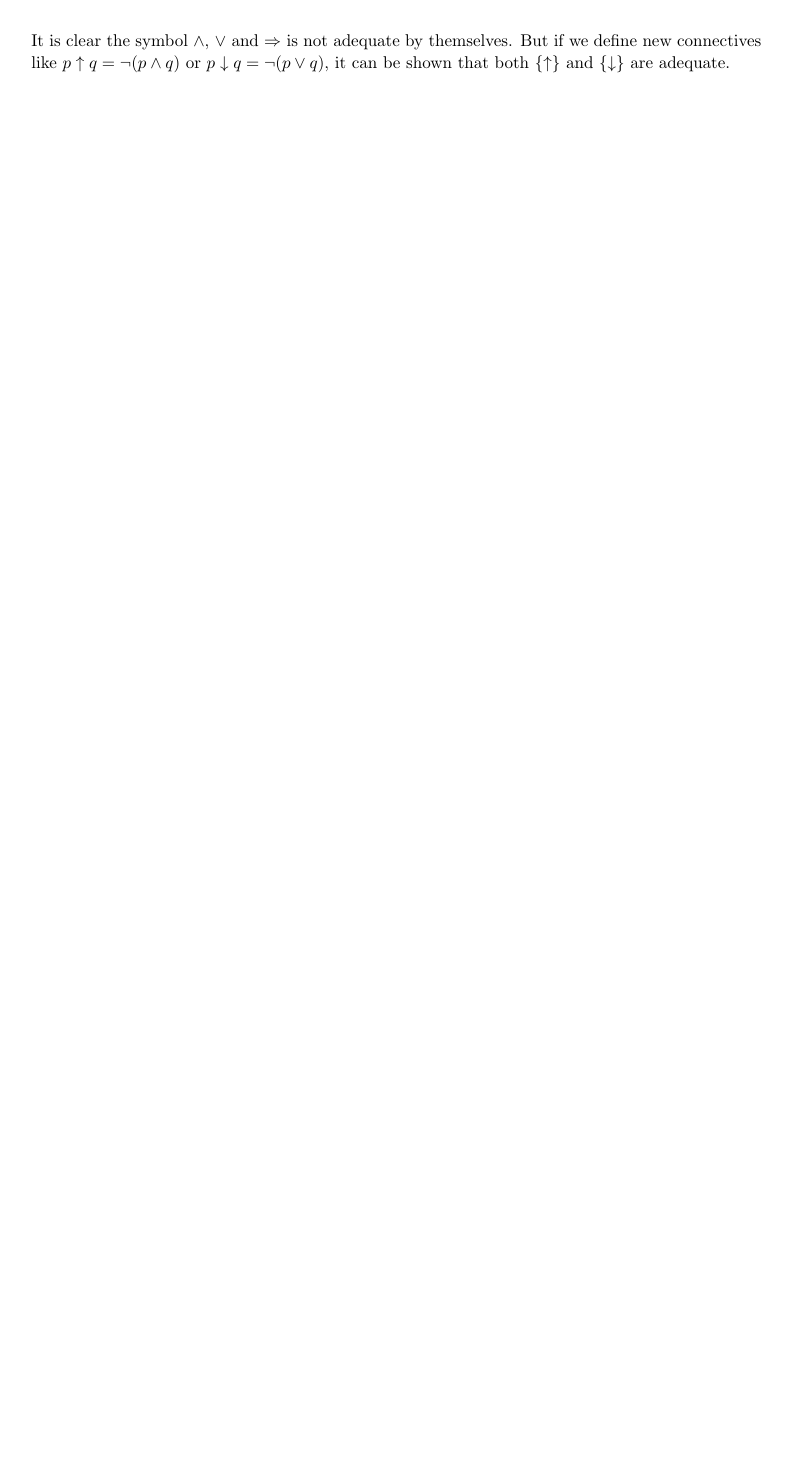
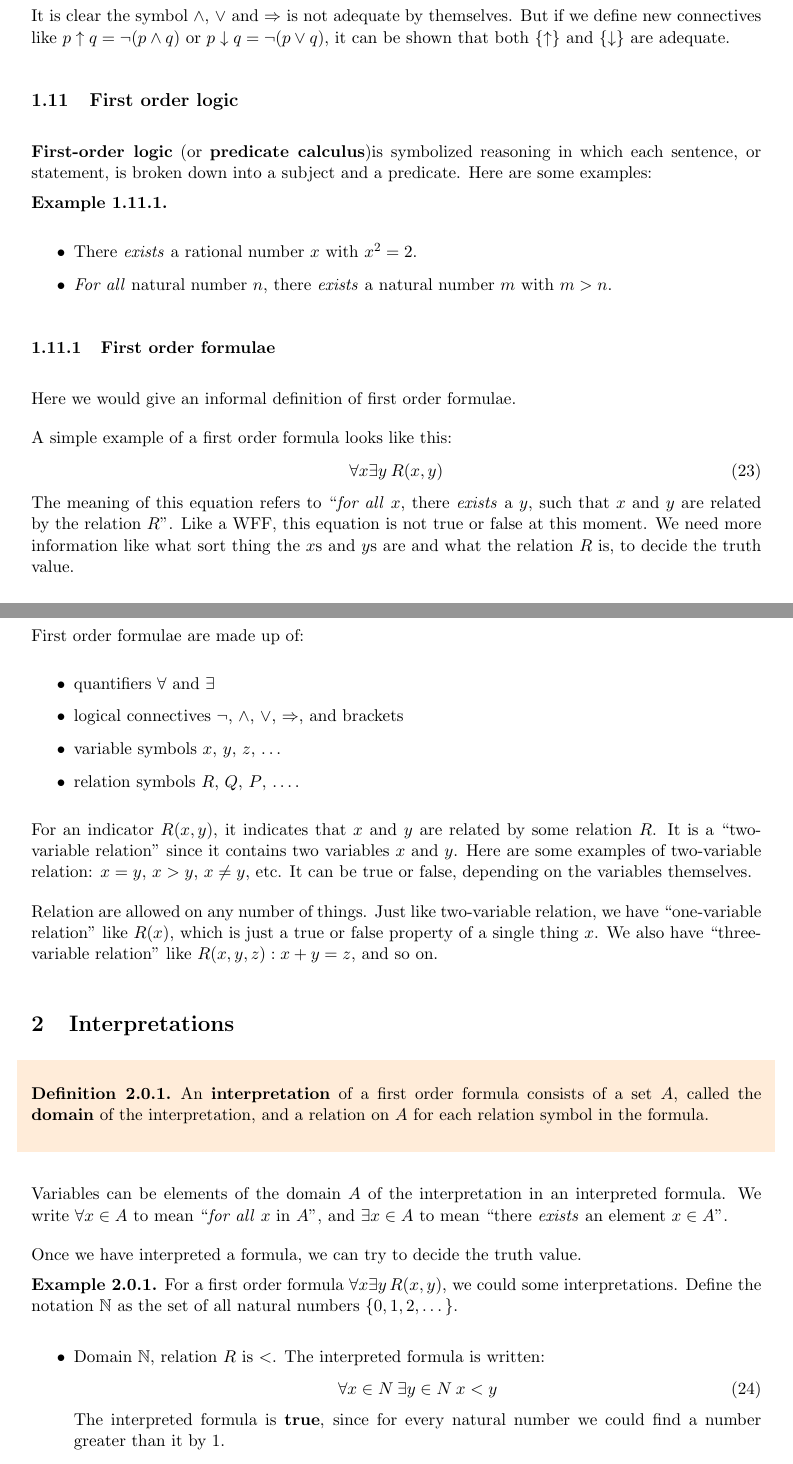
Before and after one commit to fredsun02/MATH0005, a LaTeX document (Logic.tex): part of page 13 of 13 before the commit and two parts of pages 14 and 15 of 17 after it, the two joined at a grey line, cut so that both start at the same text, the shorter picture padded with empty space. Compiled offline with pdfLaTeX.

Commit message:
Add files via upload

```diff
--- a/Logic.tex
+++ b/Logic.tex
@@ -31,6 +31,7 @@
 \geometry{margin=1in, headsep=0.25in}
 \theoremstyle{definition}
 \newtheorem{defn}{Definition}[subsection]
+\newtheorem{lemma}{lemma}[subsection]
 \newtheorem{reg}{Rule}
 \newtheorem{exer}{Exercise}[subsection]
 \newtheorem{note}{Note}[subsection]
@@ -582,3 +583,57 @@ Here is an example:
 
 \subsubsection{Do we have sets of connectives that are not adequate?}
 It is clear the symbol $\wedge$, $\vee$ and $\Rightarrow$ is not adequate by themselves. But if we define new connectives like $p \uparrow q = \neg (p \wedge q)$ or $p \downarrow q = \neg (p \vee q)$, it can be shown that both $\left\{ \uparrow \right\}$ and $\left\{ \downarrow \right\}$ are adequate.
+
+\subsection{First order logic}
+\textbf{First-order logic} (or \textbf{predicate calculus})is symbolized reasoning in which each sentence, or statement, is broken down into a subject and a predicate. Here are some examples:
+\begin{eg}
+    \quad
+    \begin{itemize}
+        \item There \textit{exists} a rational number $x$ with $x^2=2$.
+        \item \textit{For all} natural number $n$, there \textit{exists} a natural number $m$ with $m>n$.
+    \end{itemize}
+\end{eg}
+
+\subsubsection{First order formulae}
+Here we would give an informal definition of first order formulae.
+
+A simple example of a first order formula looks like this:
+\begin{equation}
+    \forall x \exists y \: R(x,y)
+\end{equation}
+The meaning of this equation refers to ``\textit{for all} $x$, there \textit{exists} a $y$, such that $x$ and $y$ are related by the relation $R$''. Like a WFF, this equation is not true or false at this moment. We need more information like what sort thing the $x$s and $y$s are and what the relation $R$ is, to decide the truth value.
+
+\subsubsection{Construction of first order formulae}
+First order formulae are made up of:
+\begin{itemize}
+    \item quantifiers $\forall$ and $\exists$
+    \item logical connectives $\neg$, $\wedge$, $\vee$, $\Rightarrow$, and brackets
+    \item variable symbols $x$, $y$, $z$, $\dots$
+    \item relation symbols $R$, $Q$, $P$, $\dots$.
+\end{itemize}
+
+For an indicator $R(x,y)$, it indicates that $x$ and $y$ are related by some relation $R$. It is a ``two-variable relation'' since it contains two variables $x$ and $y$. Here are some examples of two-variable relation: $x=y$, $x>y$, $x \neq y$, etc. It can be true or false, depending on the variables themselves.
+
+Relation are allowed on any number of things. Just like two-variable relation, we have ``one-variable relation'' like $R(x)$, which is just a true or false property of a single thing $x$. We also have ``three-variable relation'' like $R(x,y,z):x+y=z$, and so on.
+
+
+\section{Interpretations}
+\begin{shaded}
+    \begin{defn}
+        An \textbf{interpretation} of a first order formula consists of a set $A$, called the \textbf{domain} of the interpretation, and a relation on $A$ for each relation symbol in the formula.
+    \end{defn}
+\end{shaded}
+
+Variables can be elements of the domain $A$ of the interpretation in an interpreted formula. We write $\forall x \in A$ to mean ``\textit{for all} $x$ in $A$'', and $\exists x \in A$ to mean ``there \textit{exists} an element $x \in A$''.
+
+Once we have interpreted a formula, we can try to decide the truth value.
+
+\begin{eg}
+    For a first order formula $\forall x \exists y \: R(x,y)$, we could some interpretations. Define the notation $\mathbb{N}$ as the set of all natural numbers $\left\{ 0,1,2,\dots \right\}$.
+
+    \begin{itemize}
+        \item Domain $\mathbb{N}$, relation $R$ is $<$. The interpreted formula is written: \begin{equation}
+            \forall x \in N \: \exists y \in N \: x<y
+        \end{equation}
+        The interpreted formula is \textbf{true}, since for every natural number we could find a number greater than it by 1.
+        \item Domain $\mathbb{N}$, relation $R$ is $>$. The interpreted formula is written: \begin{equation}
```
Also changed, not shown: Logic.pdf, Logic.tex (51 more changed lines), 6 other files.
